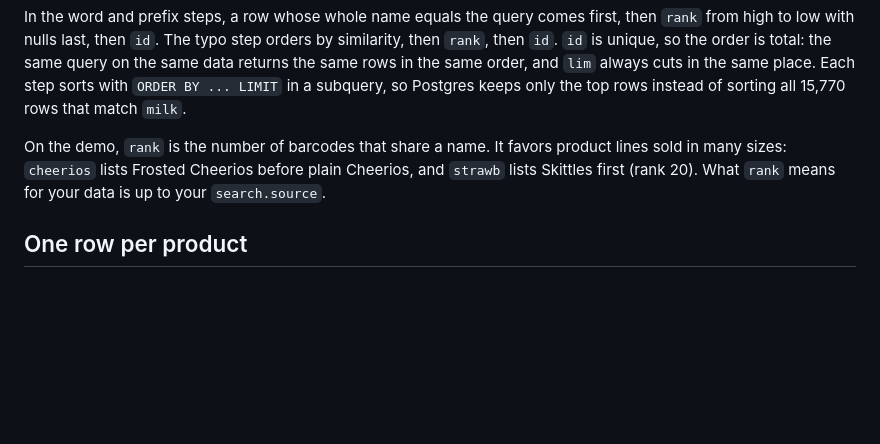
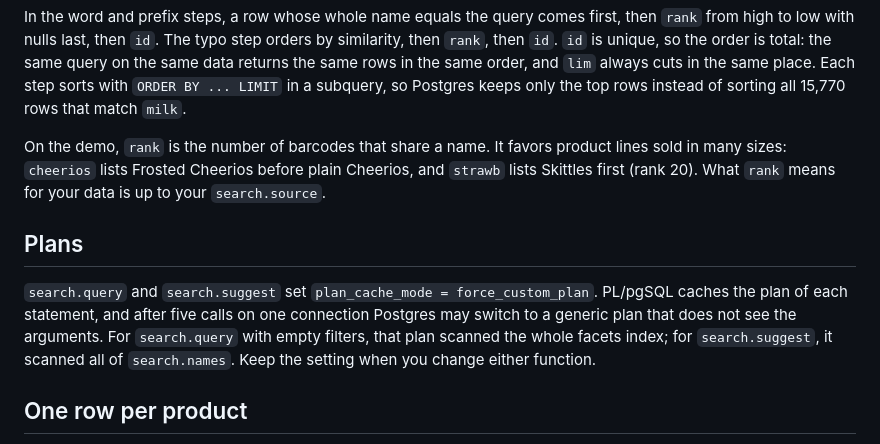
Before and after one commit to alexforman1/postgres-search, a Markdown page: docs/search-steps.md, the part around the change. Rendered like a GitHub page; blank space fills up the shorter version.

Commit message:
Explain why the search functions force custom plans
Co-Authored-By: Claude Opus 5.5 (1M context) <noreply@anthropic.com>

```diff
--- a/docs/search-steps.md
+++ b/docs/search-steps.md
@@ -62,6 +62,14 @@ On the demo, `rank` is the number of barcodes that share a name. It favors produ
 many sizes: `cheerios` lists Frosted Cheerios before plain Cheerios, and `strawb` lists Skittles
 first (rank 20). What `rank` means for your data is up to your `search.source`.
 
+## Plans
+
+`search.query` and `search.suggest` set `plan_cache_mode = force_custom_plan`. PL/pgSQL caches the
+plan of each statement, and after five calls on one connection Postgres may switch to a generic
+plan that does not see the arguments. For `search.query` with empty filters, that plan scanned the
+whole facets index; for `search.suggest`, it scanned all of `search.names`. Keep the setting when
+you change either function.
+
 ## One row per product
 
 One USDA product can have many barcodes: M&M'S MILK CHOCOLATE CANDIES has 114. Without
```
